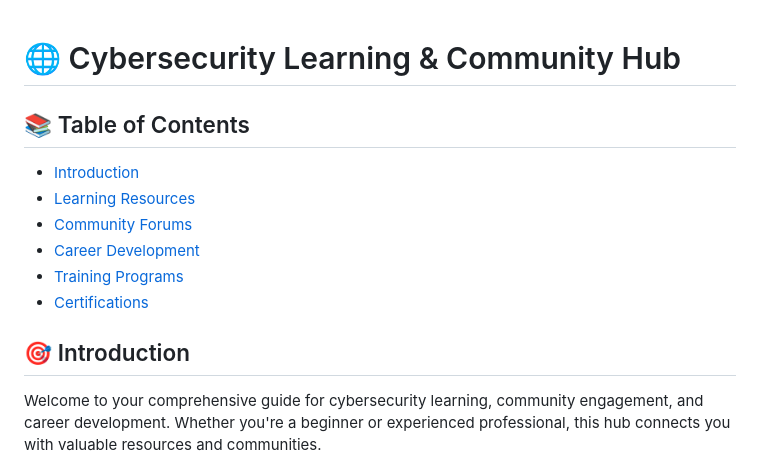
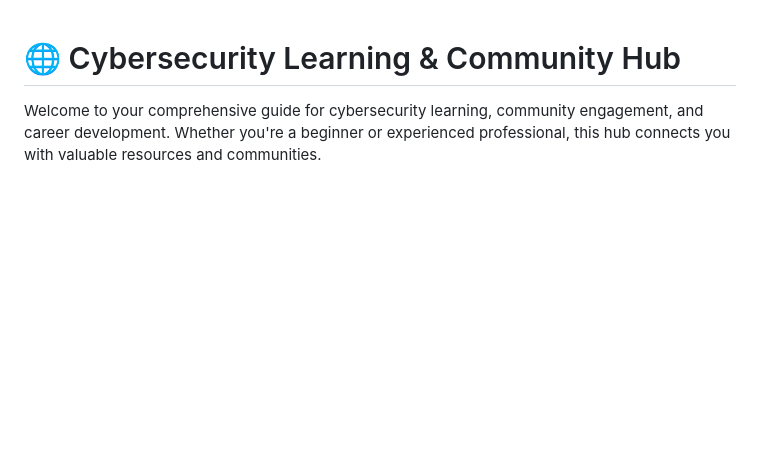
Before and after one commit to ezekielologunde/Cybersecurity, a Markdown page: Forums.md, the part around the change. GitHub-like rendering; blank space fills up the shorter version.

```diff
--- a/Forunm.md
+++ b/Forums.md
@@ -1,14 +1,5 @@
 # 🌐 Cybersecurity Learning & Community Hub
 
-## 📚 Table of Contents
-- [Introduction](#introduction)
-- [Learning Resources](#learning-resources)
-- [Community Forums](#community-forums)
-- [Career Development](#career-development)
-- [Training Programs](#training-programs)
-- [Certifications](#certifications)
-
-## 🎯 Introduction
 Welcome to your comprehensive guide for cybersecurity learning, community engagement, and career development. Whether you're a beginner or experienced professional, this hub connects you with valuable resources and communities.
 
 ## 💬 Community Forums
```
